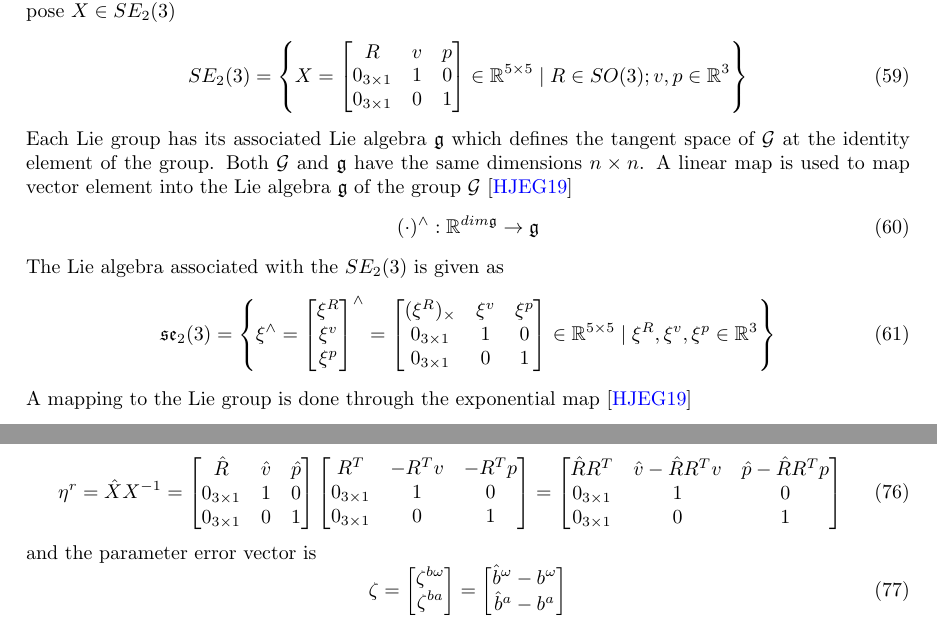
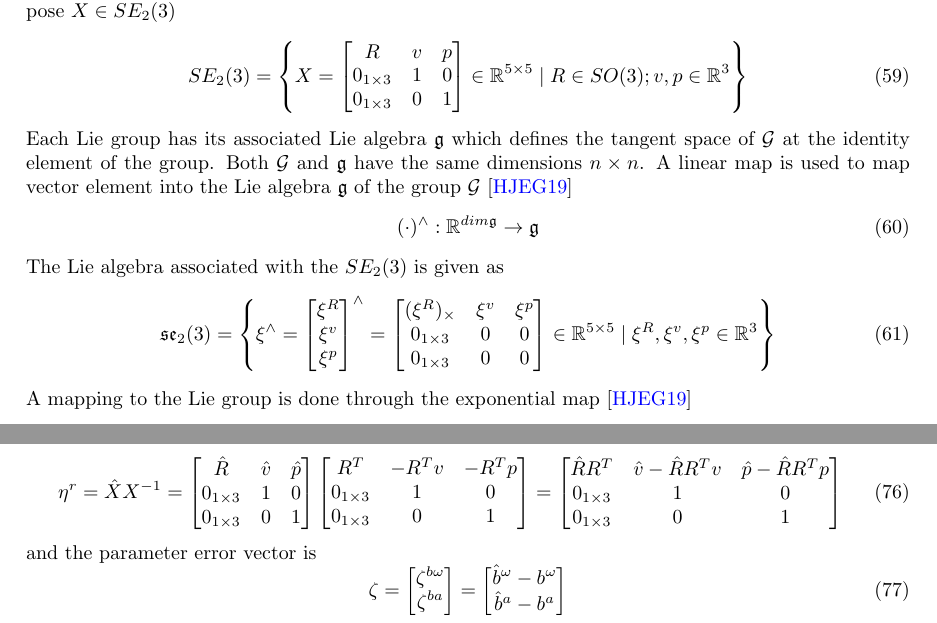
Before and after one commit to jacksonstegard/InEKF_QEKF, a LaTeX document (latex/main.tex, which reads latex/4 - Invariant Kalman Filter Background.tex): two parts of pages 12 and 14 of 30, joined at a grey line, cut so that both start at the same text. Compiled offline with pdfLaTeX.

Commit message:
Fix typos for demensions and Lie algebra definition
- Lie algebra defintion had ones on diagonal instead of zeros
- Fixed incorrect zero demensions in various matrix definitions

```diff
--- a/latex/4 - Invariant Kalman Filter Background.tex
+++ b/latex/4 - Invariant Kalman Filter Background.tex
@@ -37,8 +37,8 @@ The Lie algebra associated with the $SE_2(3)$ is given as
     \end{bmatrix}^{\wedge}
         =\begin{bmatrix}
     (\xi^R)_{\times} & \xi^v & \xi^p\\
-    0_{3 \times 1} & 1 & 0\\
-    0_{3 \times 1}  & 0 & 1
+    0_{1 \times 3} & 0 & 0\\
+    0_{1 \times 3}  & 0 & 0
     \end{bmatrix} \in \mathbb{R}^{5 \times 5}
     \mid \xi^R, \xi^v, \xi^p \in \mathbb{R}^3\right\}
     \label{eq: se_2(3) lie algebra}
@@ -139,18 +139,18 @@ Where the right Lie group error $\eta^r$ is defined as
     \eta^r = \hat{X} X^{-1} =
         \begin{bmatrix}
             \hat{R} & \hat{v} & \hat{p}\\
-            0_{3 \times 1} & 1 & 0\\
-            0_{3 \times 1} & 0 & 1
+            0_{1 \times 3} & 1 & 0\\
+            0_{1 \times 3} & 0 & 1
         \end{bmatrix}
         \begin{bmatrix}
             R^T & -R^T v & -R^T p \\
-            0_{3 \times 1} & 1 & 0\\
-            0_{3 \times 1} & 0 & 1
+            0_{1 \times 3} & 1 & 0\\
+            0_{1 \times 3} & 0 & 1
         \end{bmatrix} =
         \begin{bmatrix}
             \hat{R} R^T & \hat{v} - \hat{R} R^T v & \hat{p} - \hat{R} R^T p\\
-            0_{3 \times 1} & 1 & 0\\
-            0_{3 \times 1} & 0 & 1
+            0_{1 \times 3} & 1 & 0\\
+            0_{1 \times 3} & 0 & 1
         \end{bmatrix}
     \label{eq: eta^r full}
 \end{equation}
```
Also changed, not shown: latex/4 - Invariant Kalman Filter Background.tex (18 more changed lines).
